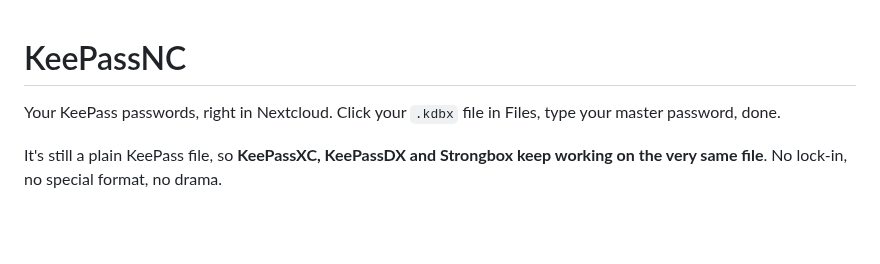
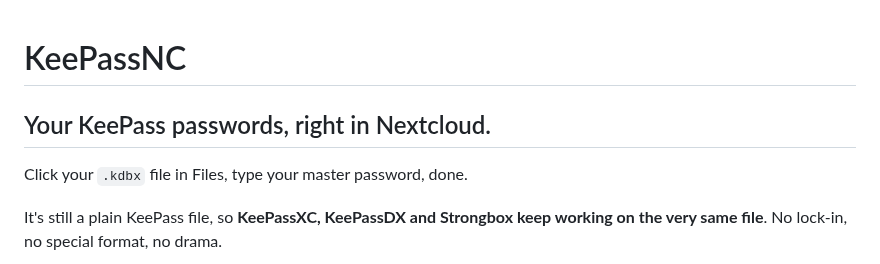
Before and after one commit to StudioCuda/KeePassNC, a Markdown page: README.md, the part around the change. Drawn GitHub-style; blank space fills up the shorter version.

Commit message:
Add subtitle to README for better context
Added a subtitle to enhance the README clarity.

```diff
--- a/README.md
+++ b/README.md
@@ -1,6 +1,7 @@
 # KeePassNC
+## Your KeePass passwords, right in Nextcloud.
 
-Your KeePass passwords, right in Nextcloud. Click your `.kdbx` file in Files, type your master password, done.
+Click your `.kdbx` file in Files, type your master password, done.
 
 It's still a plain KeePass file, so **KeePassXC, KeePassDX and Strongbox keep working on the very same file**. No lock-in, no
 special format, no drama.
```
